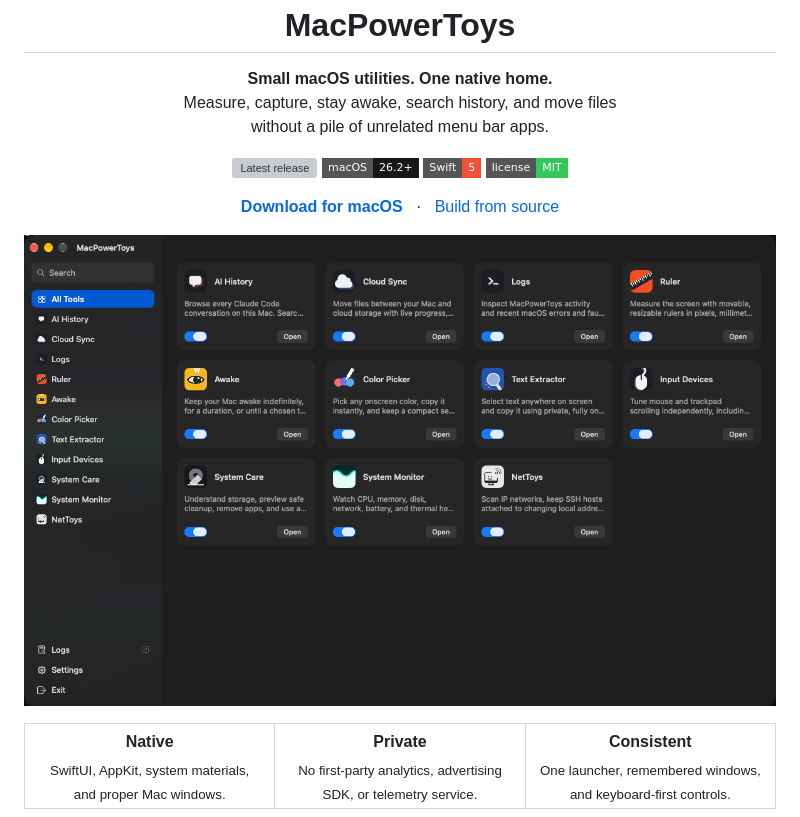
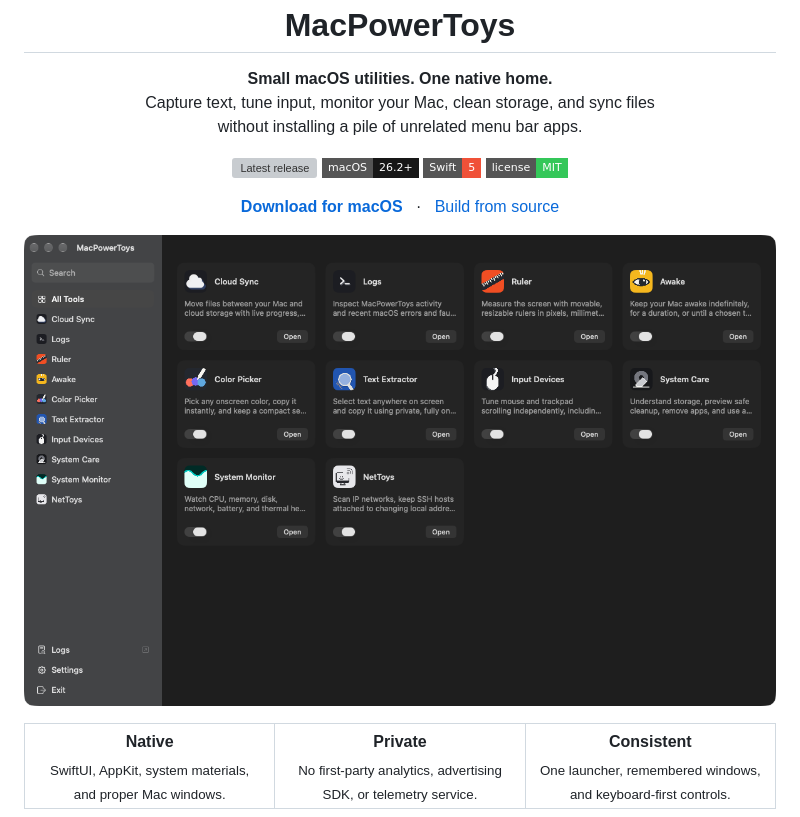
Before and after one commit to surajmandalcell/macpowertoys, a Markdown page: README.md, the part around one of its changes. Drawn GitHub-style; pictures changed too: docs/screenshots/macpowertoys-launcher.png; badges without logos; grey boxes are pictures that could not be loaded.

```diff
--- a/README.md
+++ b/README.md
@@ -6,8 +6,8 @@
 
 <p align="center">
   <strong>Small macOS utilities. One native home.</strong><br>
-  Measure, capture, stay awake, search history, and move files<br>
-  without a pile of unrelated menu bar apps.
+  Capture text, tune input, monitor your Mac, clean storage, and sync files<br>
+  without installing a pile of unrelated menu bar apps.
 </p>
 
 <p align="center">
```
Also changed, not shown: other parts of README.md (+8 -18 lines), raycast/README.md (+36 -5 lines), docs/screenshots/input-devices.png (added), docs/screenshots/nettoys-settings.png (added), docs/screenshots/system-monitor.png (added).
